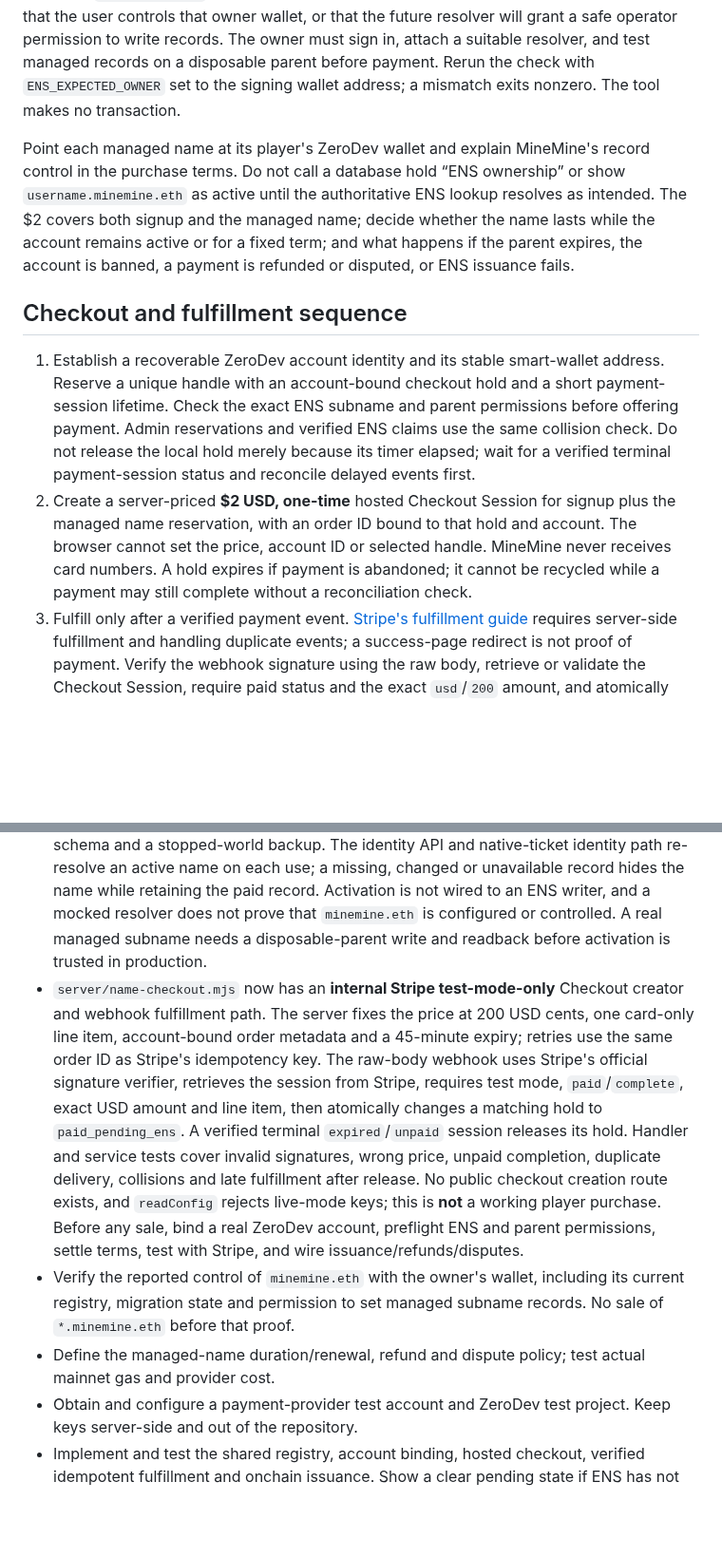
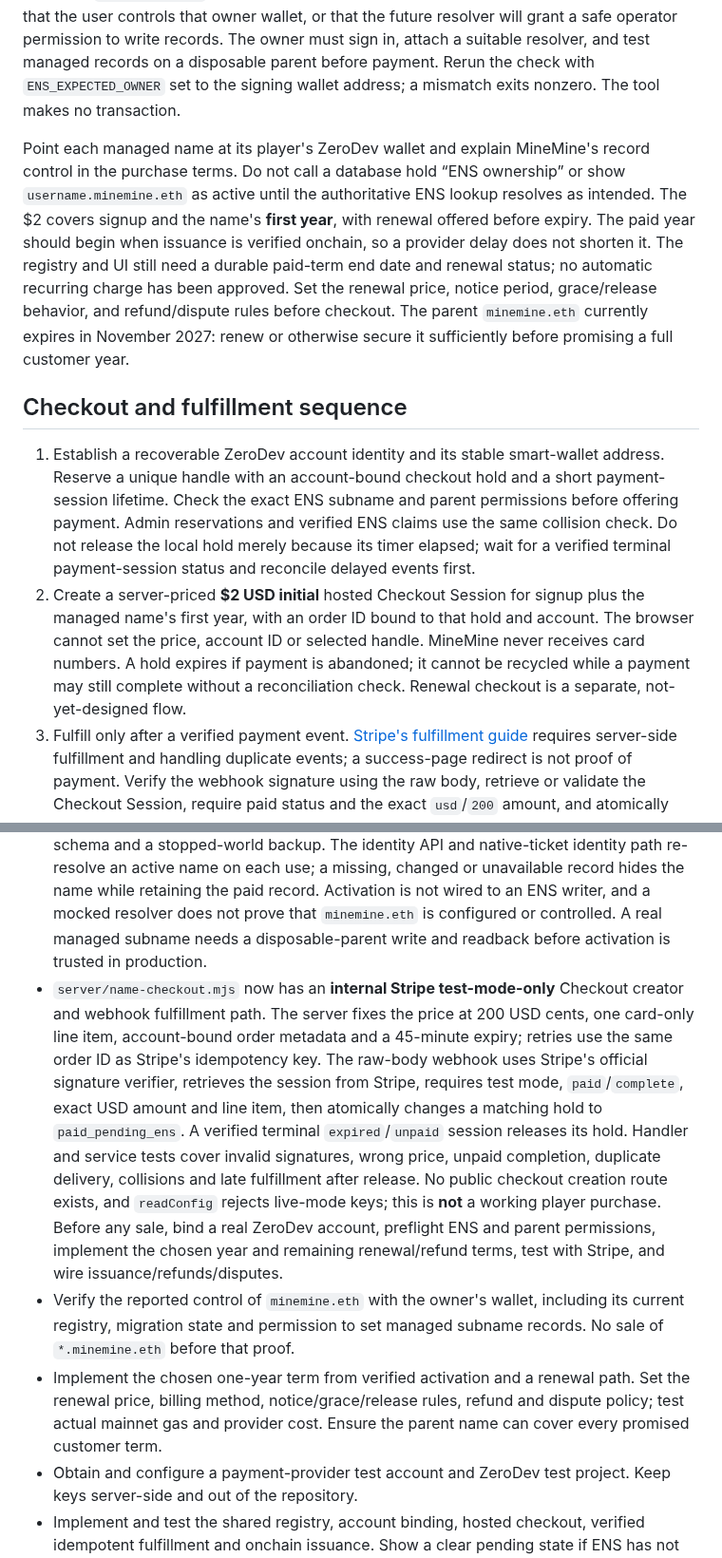
Before and after one commit to cupOJoseph/minemine, a Markdown page: docs/PAID_NAMES.md, 2 parts joined by grey strips. Shown at 95% size. Drawn GitHub-style; blank space fills up the shorter version.

Commit message:
Record one-year managed ENS name term

```diff
--- a/docs/PAID_NAMES.md
+++ b/docs/PAID_NAMES.md
@@ -12,12 +12,12 @@ An external-wallet player may display a **fully qualified, verified ENS name** s
 
 An ENS subname can be either a project-managed record or a separately owned token. [ENSv2's subname guide](https://docs.ens.domains/ensv2/subnames/) explicitly distinguishes resolver records controlled by the parent from UserRegistry subname tokens with separate owners and roles. MineMine chose the **managed resolver-record** route: the player receives use of the name and its address record, while MineMine controls the record and the player does not receive a transferable subname token. [ENS says ENSv2 launched on mainnet on 2026-10-27](https://ens.domains/blog/post/ensv2-live-on-mainnet) and existing names can be migrated. A read-only `ENS_RPC_URL=https://ethereum-rpc.publicnode.com npm run ens:parent-check` on 2026-11-02 found active ENSv2 owner `0xE701998A8Fe6523b053DF9D9a2e300F7bb27E320` and expiry `2027-11-02T01:10:11Z`. Its resolver and subregistry were both the zero address. The current owner had `ROLE_SET_RESOLVER` and `ROLE_SET_SUBREGISTRY`. This means no managed `*.minemine.eth` resolver-record flow is configured yet. The read does **not** prove that the user controls that owner wallet, or that the future resolver will grant a safe operator permission to write records. The owner must sign in, attach a suitable resolver, and test managed records on a disposable parent before payment. Rerun the check with `ENS_EXPECTED_OWNER` set to the signing wallet address; a mismatch exits nonzero. The tool makes no transaction.
 
-Point each managed name at its player's ZeroDev wallet and explain MineMine's record control in the purchase terms. Do not call a database hold “ENS ownership” or show `username.minemine.eth` as active until the authoritative ENS lookup resolves as intended. The $2 covers both signup and the managed name; decide whether the name lasts while the account remains active or for a fixed term; and what happens if the parent expires, the account is banned, a payment is refunded or disputed, or ENS issuance fails.
+Point each managed name at its player's ZeroDev wallet and explain MineMine's record control in the purchase terms. Do not call a database hold “ENS ownership” or show `username.minemine.eth` as active until the authoritative ENS lookup resolves as intended. The $2 covers signup and the name's **first year**, with renewal offered before expiry. The paid year should begin when issuance is verified onchain, so a provider delay does not shorten it. The registry and UI still need a durable paid-term end date and renewal status; no automatic recurring charge has been approved. Set the renewal price, notice period, grace/release behavior, and refund/dispute rules before checkout. The parent `minemine.eth` currently expires in November 2027: renew or otherwise secure it sufficiently before promising a full customer year.
 
 ## Checkout and fulfillment sequence
 
 1. Establish a recoverable ZeroDev account identity and its stable smart-wallet address. Reserve a unique handle with an account-bound checkout hold and a short payment-session lifetime. Check the exact ENS subname and parent permissions before offering payment. Admin reservations and verified ENS claims use the same collision check. Do not release the local hold merely because its timer elapsed; wait for a verified terminal payment-session status and reconcile delayed events first.
-2. Create a server-priced **$2 USD, one-time** hosted Checkout Session for signup plus the managed name reservation, with an order ID bound to that hold and account. The browser cannot set the price, account ID or selected handle. MineMine never receives card numbers. A hold expires if payment is abandoned; it cannot be recycled while a payment may still complete without a reconciliation check.
+2. Create a server-priced **$2 USD initial** hosted Checkout Session for signup plus the managed name's first year, with an order ID bound to that hold and account. The browser cannot set the price, account ID or selected handle. MineMine never receives card numbers. A hold expires if payment is abandoned; it cannot be recycled while a payment may still complete without a reconciliation check. Renewal checkout is a separate, not-yet-designed flow.
 3. Fulfill only after a verified payment event. [Stripe's fulfillment guide](https://docs.stripe.com/checkout/fulfillment.md?ui=full-page) requires server-side fulfillment and handling duplicate events; a success-page redirect is not proof of payment. Verify the webhook signature using the raw body, retrieve or validate the Checkout Session, require paid status and the exact `usd`/`200` amount, and atomically record the session/payment ID once. Handle delayed success, expiry, failure, duplicate delivery and out-of-order events.
 4. Move the hold to a **paid reservation** bound to the account. Queue ENS issuance or record update, then verify the resulting name onchain before showing it as active. Keep an explicit `paid_pending_ens` state so an onchain or provider failure cannot be mistaken for completion. Retry safely or refund/offer a different name if fulfillment cannot succeed. Audit every transition and admin override.
 5. Test two simultaneous checkouts for the same handle, payment after hold expiry, webhook replay, server restart/restore, ENS ownership transfer, parent expiry, ZeroDev recovery, chargebacks, and alias changes. The beta invite gate remains a separate requirement; the $2 purchase should not accidentally bypass a closed beta unless that is a deliberate policy.
@@ -29,8 +29,8 @@ Point each managed name at its player's ZeroDev wallet and explain MineMine's re
 - `server/name-registry.mjs` now provides a private SQLite registry with normalized handle keys, admin reservations, account-bound checkout holds, idempotent paid transitions, explicit unpaid-hold release, verified-ENS claim storage and an audit trail. Tests cover cross-connection collisions, restart persistence, admin expiry and late-payment rejection; the local cold-backup test restores a paid-pending registry record. Admin wallet users can create and release seven-day local holds through authenticated routes. The registry is connected to verified full ENS display selection for wallet players, but **not connected** to paid signup, payment webhooks or subname issuance, so no player sale is available yet. The ENS claim method requires its caller to verify ownership first; the checkout release method requires provider-confirmed expiry/cancellation first. The database is stored in the world directory for stopped-world backup.
 - A verified wallet selection of a direct `username.minemine.eth` name now checks the same registry before display. Admin reservations, checkout holds and ENS selections cannot assign that direct handle to different accounts, including across two SQLite connections. A reverse ENS name is subject to the same display check. This is a **local namespace safeguard**, not proof that a paid name can be issued: checkout still needs a fresh onchain record and parent-permission preflight, and onchain changes can race any local read.
 - A separate managed-name path now supports the chosen resolver-record model: `paid_pending_ens` can become `paid_active` only after a mainnet resolver callback returns the account's exact wallet address. It preserves payment and order binding, is idempotent under webhook replay, and survives migration from the previous SQLite schema and a stopped-world backup. The identity API and native-ticket identity path re-resolve an active name on each use; a missing, changed or unavailable record hides the name while retaining the paid record. Activation is not wired to an ENS writer, and a mocked resolver does not prove that `minemine.eth` is configured or controlled. A real managed subname needs a disposable-parent write and readback before activation is trusted in production.
-- `server/name-checkout.mjs` now has an **internal Stripe test-mode-only** Checkout creator and webhook fulfillment path. The server fixes the price at 200 USD cents, one card-only line item, account-bound order metadata and a 45-minute expiry; retries use the same order ID as Stripe's idempotency key. The raw-body webhook uses Stripe's official signature verifier, retrieves the session from Stripe, requires test mode, `paid`/`complete`, exact USD amount and line item, then atomically changes a matching hold to `paid_pending_ens`. A verified terminal `expired`/`unpaid` session releases its hold. Handler and service tests cover invalid signatures, wrong price, unpaid completion, duplicate delivery, collisions and late fulfillment after release. No public checkout creation route exists, and `readConfig` rejects live-mode keys; this is **not** a working player purchase. Before any sale, bind a real ZeroDev account, preflight ENS and parent permissions, settle terms, test with Stripe, and wire issuance/refunds/disputes.
+- `server/name-checkout.mjs` now has an **internal Stripe test-mode-only** Checkout creator and webhook fulfillment path. The server fixes the price at 200 USD cents, one card-only line item, account-bound order metadata and a 45-minute expiry; retries use the same order ID as Stripe's idempotency key. The raw-body webhook uses Stripe's official signature verifier, retrieves the session from Stripe, requires test mode, `paid`/`complete`, exact USD amount and line item, then atomically changes a matching hold to `paid_pending_ens`. A verified terminal `expired`/`unpaid` session releases its hold. Handler and service tests cover invalid signatures, wrong price, unpaid completion, duplicate delivery, collisions and late fulfillment after release. No public checkout creation route exists, and `readConfig` rejects live-mode keys; this is **not** a working player purchase. Before any sale, bind a real ZeroDev account, preflight ENS and parent permissions, implement the chosen year and remaining renewal/refund terms, test with Stripe, and wire issuance/refunds/disputes.
 - Verify the reported control of `minemine.eth` with the owner's wallet, including its current registry, migration state and permission to set managed subname records. No sale of `*.minemine.eth` before that proof.
-- Define the managed-name duration/renewal, refund and dispute policy; test actual mainnet gas and provider cost.
+- Implement the chosen one-year term from verified activation and a renewal path. Set the renewal price, billing method, notice/grace/release rules, refund and dispute policy; test actual mainnet gas and provider cost. Ensure the parent name can cover every promised customer term.
 - Obtain and configure a payment-provider test account and ZeroDev test project. Keep keys server-side and out of the repository.
 - Implement and test the shared registry, account binding, hosted checkout, verified idempotent fulfillment and onchain issuance. Show a clear pending state if ENS has not been issued yet.
```
Also changed, not shown: other parts of docs/PAID_NAMES.md (+1 -1 lines), docs/ACCOUNTS_ADMIN.md (+1 -1 lines), docs/ROADMAP.md (+3 -3 lines).
